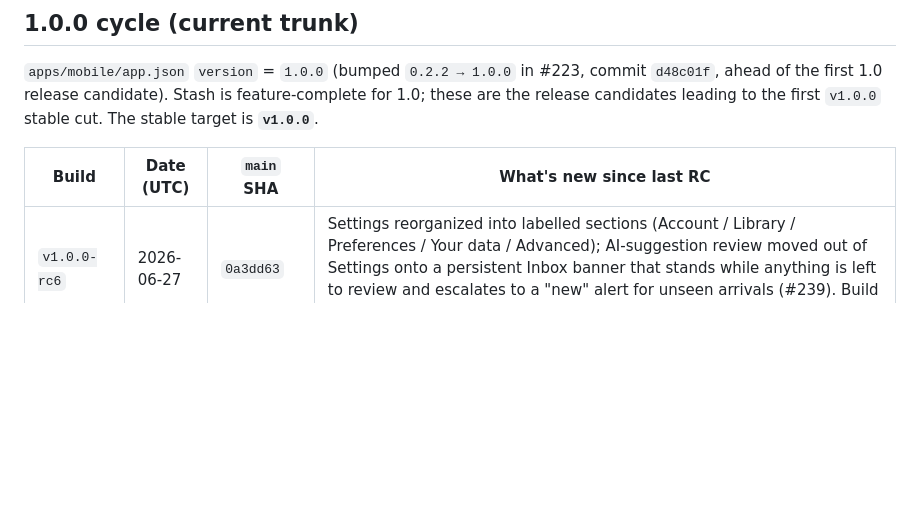
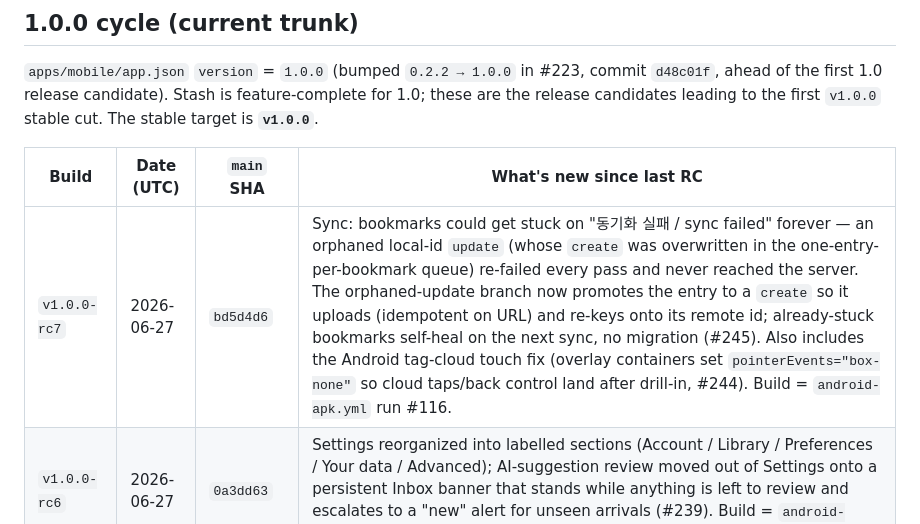
Before and after one commit to stlim0727/stash, a Markdown page: docs/development/build-history.md, the part around the change. Drawn GitHub-style; blank space fills up the shorter version.

Commit message:
docs(build-history): log v1.0.0-rc7 Android build (#246)
Dispatched android-apk.yml on main @ bd5d4d6 (run #116) with
version=v1.0.0-rc7. rc7 carries the sync-failure heal (#245, promote
orphaned local-id updates to creates so stuck "동기화 실패" bookmarks
finally upload and self-heal) plus the Android tag-cloud touch fix (#244).


Claude-Session: https://claude.ai/code/session_01QSAz2534tPP7BAHTwhhqJJ

Co-authored-by: Claude <noreply@anthropic.com>

```diff
--- a/docs/development/build-history.md
+++ b/docs/development/build-history.md
@@ -36,6 +36,7 @@ feature-complete for 1.0; these are the release candidates leading to the first
 
 | Build | Date (UTC) | `main` SHA | What's new since last RC |
 | ----- | ---------- | ---------- | ------------------------ |
+| `v1.0.0-rc7` | 2026-06-27 | `bd5d4d6` | Sync: bookmarks could get stuck on "동기화 실패 / sync failed" forever — an orphaned local-id `update` (whose `create` was overwritten in the one-entry-per-bookmark queue) re-failed every pass and never reached the server. The orphaned-update branch now promotes the entry to a `create` so it uploads (idempotent on URL) and re-keys onto its remote id; already-stuck bookmarks self-heal on the next sync, no migration (#245). Also includes the Android tag-cloud touch fix (overlay containers set `pointerEvents="box-none"` so cloud taps/back control land after drill-in, #244). Build = `android-apk.yml` run #116. |
 | `v1.0.0-rc6` | 2026-06-27 | `0a3dd63` | Settings reorganized into labelled sections (Account / Library / Preferences / Your data / Advanced); AI-suggestion review moved out of Settings onto a persistent Inbox banner that stands while anything is left to review and escalates to a "new" alert for unseen arrivals (#239). Build = `android-apk.yml` run #110. |
 | `v1.0.0-rc5` | 2026-06-26 | `8e68980` | Search now narrows the Browse-by-tag cloud to the tags on matching results (was showing the whole library under a "Results for …" banner) (#234). Build = `android-apk.yml` run #109. |
 | `v1.0.0-rc4` | 2026-06-26 | `45b13b6` | *(not logged at build time — reconstructed: this was the `dev` prerelease's target commit immediately before rc5, and `dev` always holds the latest RC. Code: unify the no-collection label as "Inbox" + folder/Inbox chip counts (#232).)* |
```
